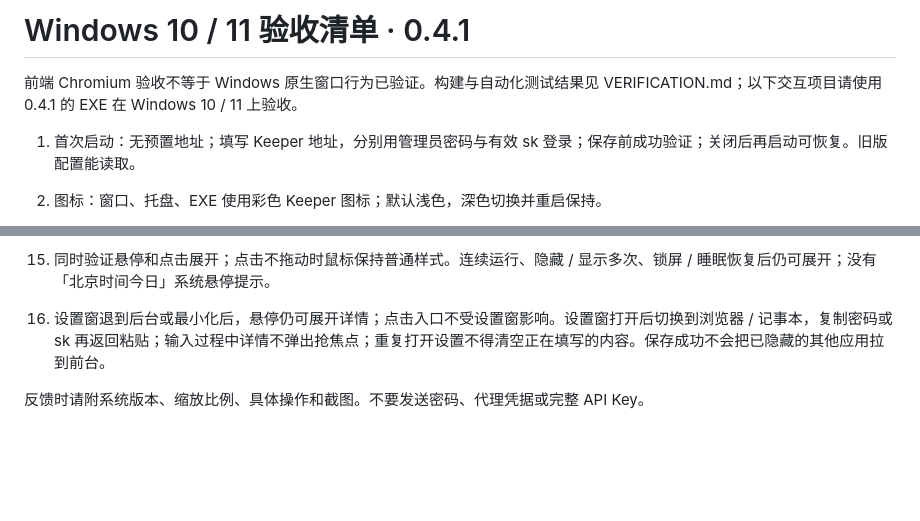
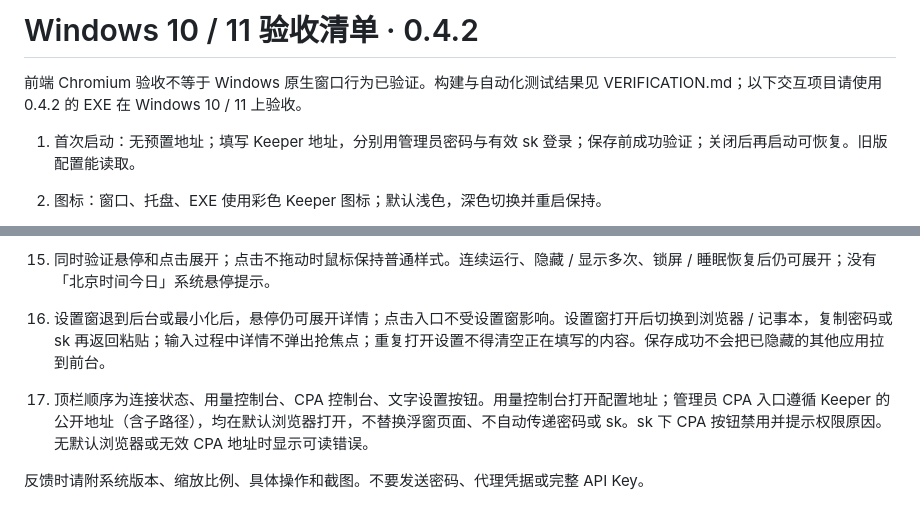
Before and after one commit to wlyzqm/Keeper-UsagePanel, a Markdown page: WINDOWS-ACCEPTANCE.md, 2 parts joined by grey strips. GitHub-like rendering; blank space fills up the shorter version.

```diff
--- a/WINDOWS-ACCEPTANCE.md
+++ b/WINDOWS-ACCEPTANCE.md
@@ -1,6 +1,6 @@
-# Windows 10 / 11 验收清单 · 0.4.1
+# Windows 10 / 11 验收清单 · 0.4.2
 
-前端 Chromium 验收不等于 Windows 原生窗口行为已验证。构建与自动化测试结果见 VERIFICATION.md；以下交互项目请使用 0.4.1 的 EXE 在 Windows 10 / 11 上验收。
+前端 Chromium 验收不等于 Windows 原生窗口行为已验证。构建与自动化测试结果见 VERIFICATION.md；以下交互项目请使用 0.4.2 的 EXE 在 Windows 10 / 11 上验收。
 
 1. 首次启动：无预置地址；填写 Keeper 地址，分别用管理员密码与有效 sk 登录；保存前成功验证；关闭后再启动可恢复。旧版配置能读取。
 2. 图标：窗口、托盘、EXE 使用彩色 Keeper 图标；默认浅色，深色切换并重启保持。
@@ -20,4 +20,6 @@
 15. 同时验证悬停和点击展开；点击不拖动时鼠标保持普通样式。连续运行、隐藏 / 显示多次、锁屏 / 睡眠恢复后仍可展开；没有「北京时间今日」系统悬停提示。
 16. 设置窗退到后台或最小化后，悬停仍可展开详情；点击入口不受设置窗影响。设置窗打开后切换到浏览器 / 记事本，复制密码或 sk 再返回粘贴；输入过程中详情不弹出抢焦点；重复打开设置不得清空正在填写的内容。保存成功不会把已隐藏的其他应用拉到前台。
 
+17. 顶栏顺序为连接状态、用量控制台、CPA 控制台、文字设置按钮。用量控制台打开配置地址；管理员 CPA 入口遵循 Keeper 的公开地址（含子路径），均在默认浏览器打开，不替换浮窗页面、不自动传递密码或 sk。sk 下 CPA 按钮禁用并提示权限原因。无默认浏览器或无效 CPA 地址时显示可读错误。
+
 反馈时请附系统版本、缩放比例、具体操作和截图。不要发送密码、代理凭据或完整 API Key。
```
Also changed, not shown: README.md (+11 -2 lines), VERIFICATION.md (+9 -3 lines), docs/overview-dark.png, docs/overview-light.png, docs/sk-overview.png, 14 other files.
